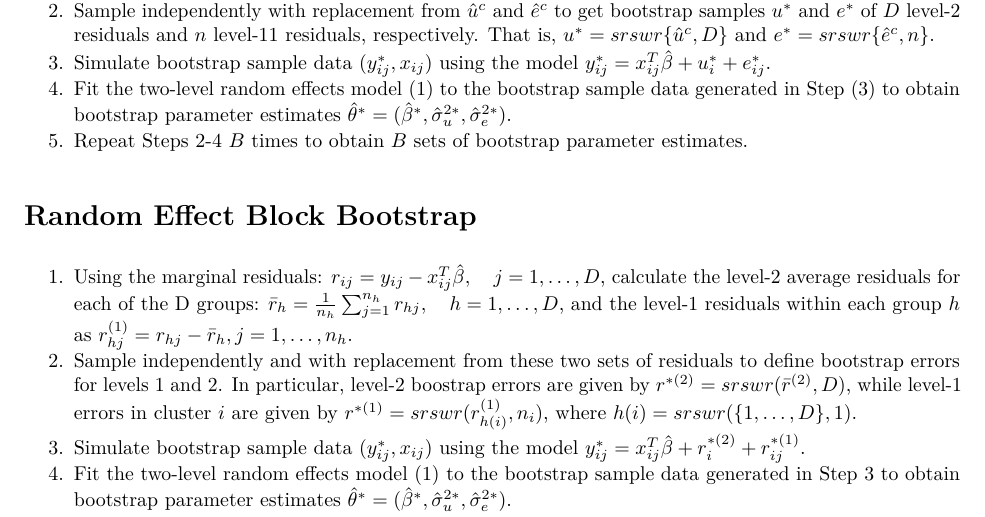
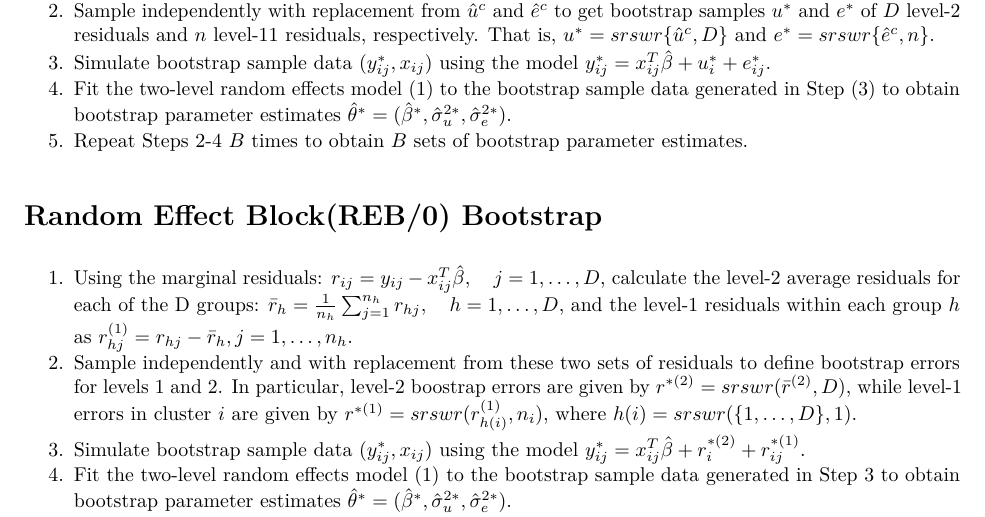
Before and after one commit to aloy/lmeresampler, an R Markdown document (inst/Different_Types_of_Bootstraps.Rmd): part of page 2 of 2, cut so that both start at the same text. The pictures show the output file inst/Different_Types_of_Bootstraps.pdf that the author committed with the source.

Commit message:
Changed name to REB/0
Changed the name of the REB to REB/0 for later reference when adding
REB/1 and REB/2

```diff
--- a/inst/Different_Types_of_Bootstraps.Rmd
+++ b/inst/Different_Types_of_Bootstraps.Rmd
@@ -50,7 +50,7 @@ Two-Level Semiparametric (CGR) Bootstrap
 4. Fit the two-level random effects model (1) to the bootstrap sample data generated in Step (3) to obtain bootstrap parameter estimates $\hat{\theta}^*=(\hat{\beta}^*, \hat{\sigma}_u^{2*}, \hat{\sigma}_e^{2*})$.
 5. Repeat Steps 2-4 $B$ times to obtain $B$ sets of bootstrap parameter estimates.
 
-Random Effect Block Bootstrap
+Random Effect Block(REB/0) Bootstrap
 ==============================
 1. Using the marginal residuals: $r_{ij}=y_{ij}-x_{ij}^T \hat{\beta},\quad j=1,\ldots, D$, calculate the level-2 average residuals for each of the D groups: $\bar{r}_h=\frac{1}{n_h}\sum_{j=1}^{n_h}r_{hj},\quad h=1,\ldots, D$, and the level-1 residuals within each group $h$ as $r_{hj}^{(1)}=r_{hj}-\bar{r}_h,j=1,\ldots,n_h$.
 2. Sample independently and with replacement from these two sets of residuals to define bootstrap errors for levels 1 and 2. In particular, level-2 boostrap errors are given by $r^{*(2)}=srswr(\bar{r}^{(2)}, D)$, while level-1 errors in cluster $i$ are given by $r^{*(1)}=srswr(r_{h(i)}^{(1)},n_i)$, where $h(i)=srswr(\{1,\ldots,D\},1)$.
```
Also changed, not shown: inst/Different_Types_of_Bootstraps.pdf.
